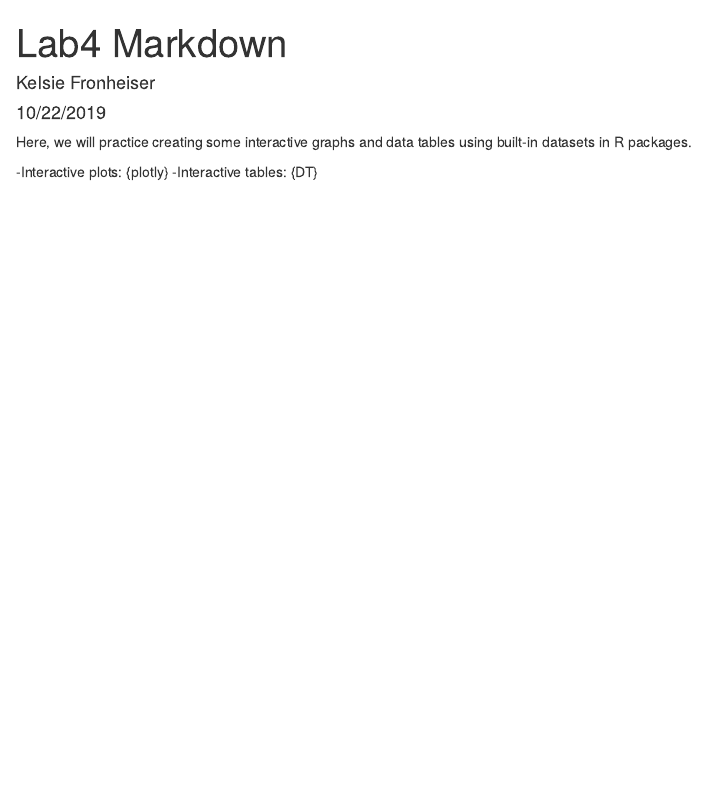
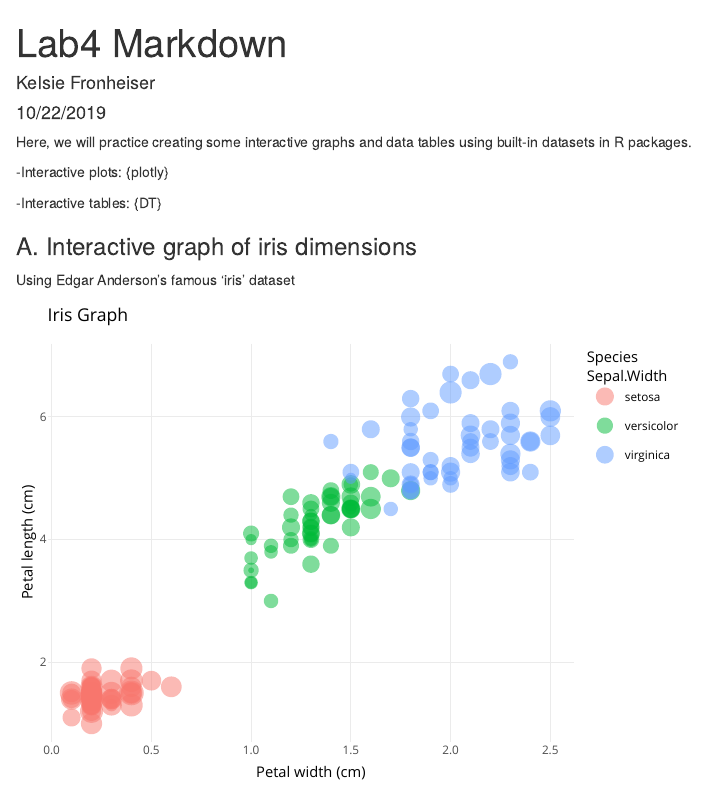
Before and after one commit to kfronh1/ESM206-lab4-part2-kmf, an R Markdown document (Interactive Examples.Rmd): the page in a window 1100 px wide, from its top. Rendered offline with R 4.5, knitr and Pandoc, with nearby package versions.

Commit message:
added interactive plotly graph

````diff
--- a/Interactive Examples.Rmd
+++ b/Interactive Examples.Rmd
@@ -12,4 +12,7 @@ knitr::opts_chunk$set(echo = TRUE)
 Here, we will practice creating some interactive graphs and data tables using built-in datasets in R packages.
 
 -Interactive plots: {plotly}
+
 -Interactive tables: {DT}
+
+```{r, include = FALSE}
@@ -15,0 +23,22 @@ Here, we will practice creating some interactive graphs and data tables using bu
+library(DT)
+```
+
+### A. Interactive graph of iris dimensions
+
+Using Edgar Anderson's famous 'iris' dataset
+```{r, echo=FALSE}
+
+iris_graph <- ggplot(data = iris, aes(x = Petal.Width, y = Petal.Length)) +
+  geom_point(aes(size = Sepal.Width,
+                 color = Species),
+             alpha = 0.5) +
+  theme_minimal() +
+  labs(x = "Petal width (cm)",
+       y = "Petal length (cm)",
+       title = "Iris Graph")
+
+# iris_graph
+
+ggplotly(iris_graph)
+
+```
````
Also changed, not shown: Interactive-Examples.html (added), Interactive Examples.Rmd (4 more changed lines).
